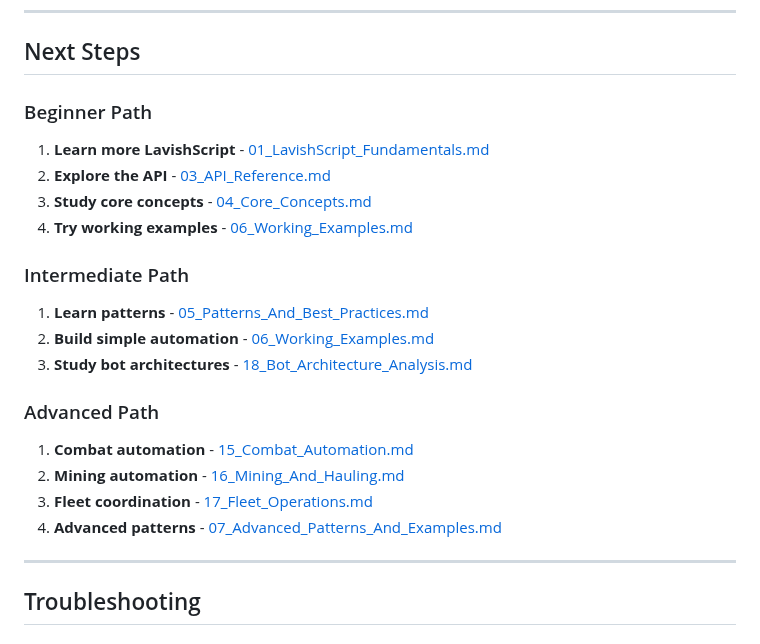
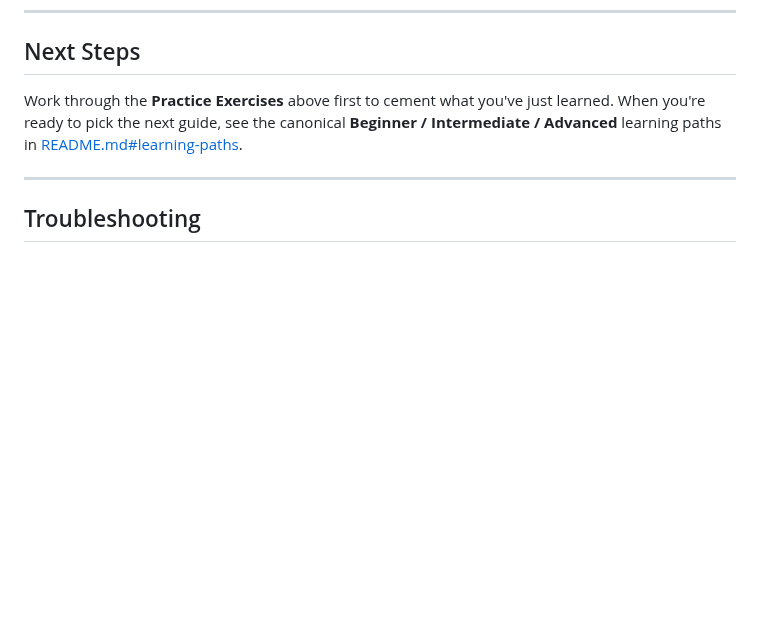
Before and after one commit to isxGames/isxDocs, a Markdown page: ISXEVE Scripting Guide/02_Quick_Start_Guide.md, the part around the change. GitHub-like rendering; blank space fills up the shorter version.

Commit message:
replace Next Steps learning paths with cross-ref to README

```diff
--- a/ISXEVE Scripting Guide/02_Quick_Start_Guide.md
+++ b/ISXEVE Scripting Guide/02_Quick_Start_Guide.md
@@ -445,25 +445,7 @@ InnerSpace/
 <!-- CLAUDE_SKIP_START -->
 ## Next Steps
 
-### Beginner Path
-
-1. **Learn more LavishScript** - [01_LavishScript_Fundamentals.md](01_LavishScript_Fundamentals.md)
-2. **Explore the API** - [03_API_Reference.md](03_API_Reference.md)
-3. **Study core concepts** - [04_Core_Concepts.md](04_Core_Concepts.md)
-4. **Try working examples** - [06_Working_Examples.md](06_Working_Examples.md)
-
-### Intermediate Path
-
-1. **Learn patterns** - [05_Patterns_And_Best_Practices.md](05_Patterns_And_Best_Practices.md)
-2. **Build simple automation** - [06_Working_Examples.md](06_Working_Examples.md)
-3. **Study bot architectures** - [18_Bot_Architecture_Analysis.md](18_Bot_Architecture_Analysis.md)
-
-### Advanced Path
-
-1. **Combat automation** - [15_Combat_Automation.md](15_Combat_Automation.md)
-2. **Mining automation** - [16_Mining_And_Hauling.md](16_Mining_And_Hauling.md)
-3. **Fleet coordination** - [17_Fleet_Operations.md](17_Fleet_Operations.md)
-4. **Advanced patterns** - [07_Advanced_Patterns_And_Examples.md](07_Advanced_Patterns_And_Examples.md)
+Work through the **Practice Exercises** above first to cement what you've just learned. When you're ready to pick the next guide, see the canonical **Beginner / Intermediate / Advanced** learning paths in [README.md#learning-paths](README.md#learning-paths).
 <!-- CLAUDE_SKIP_END -->
 
 ---
```
